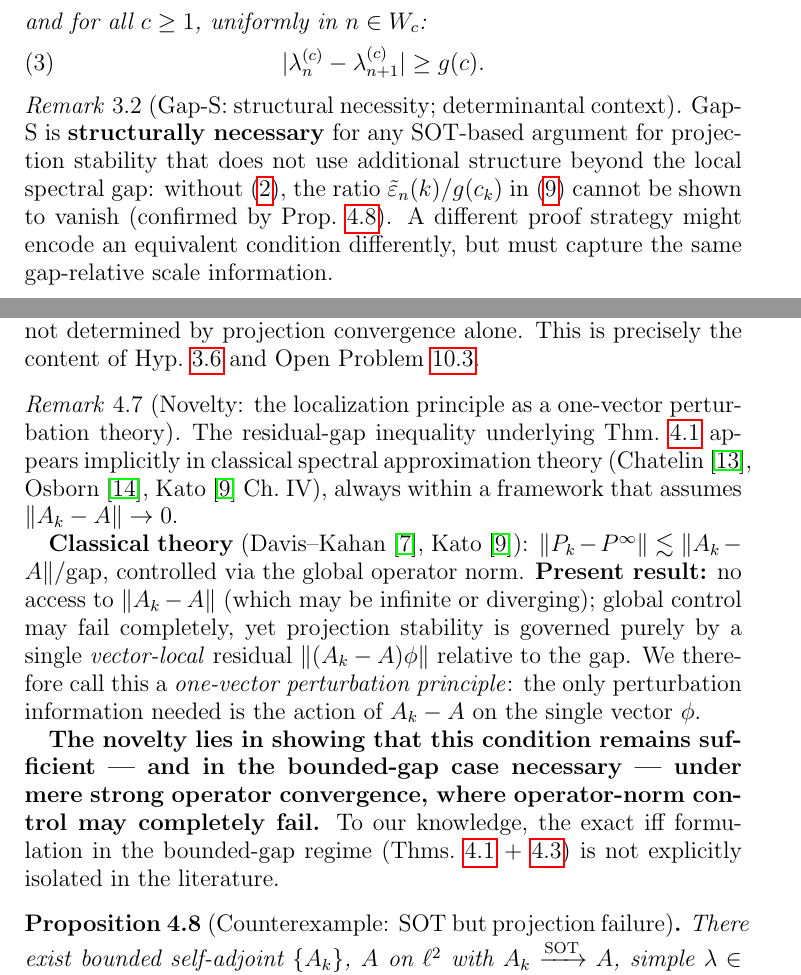
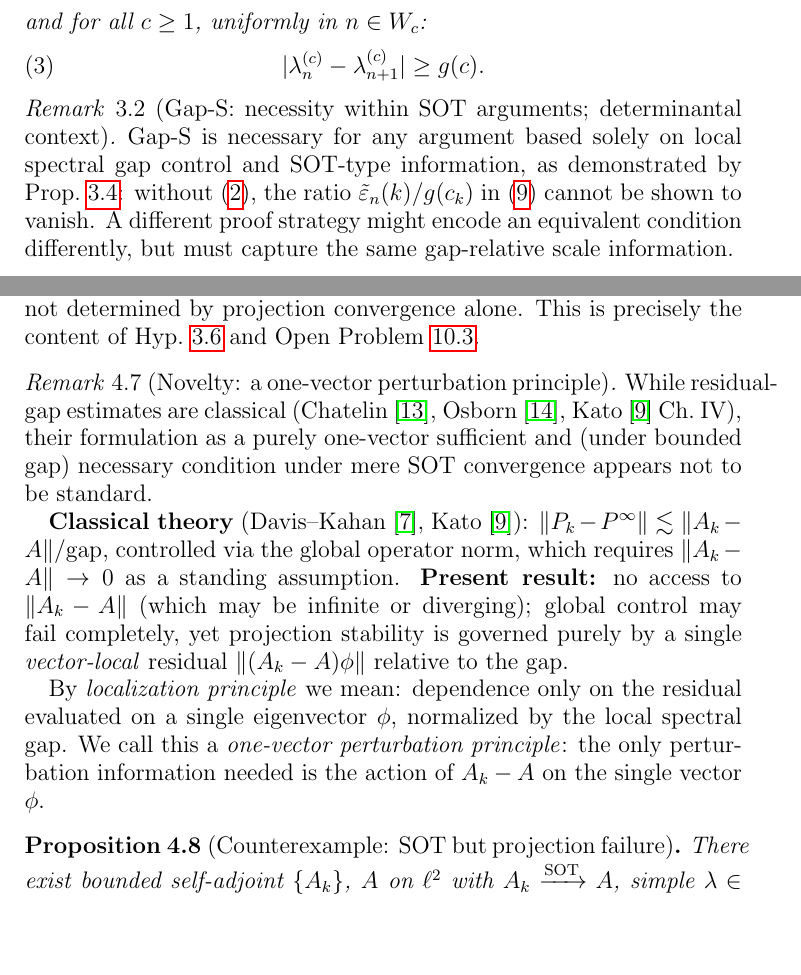
Before and after one commit to Waschtl904/prolate-primes-paper, a LaTeX paper (paper12_DRAFT.tex): two parts of pages 3 and 7 of 11, joined at a grey line, cut so that both start at the same text, the shorter picture padded with empty space. Compiled offline with pdfLaTeX.

Commit message:
Bulletproof final polish: novelty claim softened, Gap-S necessity scoped, simplicity sentence in Thm 4.3 proof, abstract bounded-gap parenthetical, localization definition sharpened
- Rem 4.4: replaced 'not explicitly isolated in the literature' by 'While residual-gap estimates are classical, their formulation as a purely one-vector sufficient and (under bounded gap) necessary condition under mere SOT convergence appears not to be standard.'
- Rem 3.2 (Gap-S structural necessity): replaced 'Gap-S is structurally necessary' by 'Gap-S is necessary for any argument based solely on local spectral gap control and SOT-type information, as demonstrated by Prop. 3.2.'
- Thm 4.3 proof: added opening sentence 'The simplicity of lambda ensures that P^infty is rank-one and that the decompositions used below are well-defined.'
- Abstract: added parenthetical '(in the bounded-gap regime gamma_k >= c_0 > 0)'
- Rem 4.4 / localization definition: sharpened to 'dependence only on the residual evaluated on a single eigenvector, normalized by the local spectral gap'

```diff
--- a/paper12_DRAFT.tex
+++ b/paper12_DRAFT.tex
@@ -264,17 +266,17 @@ uniformly in $n\in W_c$:
 \end{equation}
 \end{hypothesis}
 
-\begin{remark}[Gap-S: structural necessity;
+\begin{remark}[Gap-S: necessity within SOT arguments;
   determinantal context]
 \label{rem:gap-necessary}
-Gap-S is \textbf{structurally necessary}
-for any SOT-based argument for projection
-stability that does not use additional
-structure beyond the local spectral gap:
+Gap-S is necessary for any argument
+based solely on local spectral gap control
+and SOT-type information,
+as demonstrated by Prop.~\ref{prop:no-go}:
 without \eqref{eq:gap-dominates},
 the ratio $\tilde\varepsilon_n(k)/g(c_k)$
 in \eqref{eq:ratio-to-zero} cannot be shown
-to vanish (confirmed by Prop.~\ref{prop:counterexample}).
+to vanish.
 A different proof strategy might encode
 an equivalent condition differently,
 but must capture the same gap-relative
@@ -641,50 +648,44 @@ Hyp.~\ref{hyp:sot-faster}
 and Open Problem~\ref{prob:full-iff}.
 \end{remark}
 
-\begin{remark}[Novelty: the localization
-  principle as a one-vector perturbation
-  theory]
+\begin{remark}[Novelty: a one-vector
+  perturbation principle]
 \label{rem:abstract-novelty}
-The residual-gap inequality underlying
-Thm.~\ref{thm:abstract} appears implicitly
-in classical spectral approximation theory
+While residual-gap estimates are classical
 (Chatelin~\cite{Chatelin1983},
 Osborn~\cite{Osborn1975},
 Kato~\cite{Kato1966} Ch.~IV),
-always within a framework that assumes
-$\|A_k - A\| \to 0$.
+their formulation as a purely one-vector
+sufficient and (under bounded gap)
+necessary condition under mere SOT
+convergence appears not to be standard.
 
 \textbf{Classical theory}
 (Davis--Kahan~\cite{DavisKahan1970},
 Kato~\cite{Kato1966}):
 $\|P_k - P^\infty\| \lesssim
 \|A_k - A\|/\mathrm{gap}$,
-controlled via the global operator norm.
+controlled via the global operator norm,
+which requires $\|A_k-A\|\to 0$
+as a standing assumption.
 \textbf{Present result:}
 no access to $\|A_k - A\|$
 (which may be infinite or diverging);
 global control may fail completely,
 yet projection stability is governed
 purely by a single \emph{vector-local}
-residual $\|(A_k-A)\phi\|$
-relative to the gap.
-We therefore call this a
+residual $\|(A_k-A)\phi\|$ relative to
+the gap.
+
+By \emph{localization principle}
+we mean: dependence only on the residual
+evaluated on a single eigenvector $\phi$,
+normalized by the local spectral gap.
+We call this a
 \emph{one-vector perturbation principle}:
 the only perturbation information needed
 is the action of $A_k - A$ on the
 single vector $\phi$.
-
-\textbf{The novelty lies in showing that
-this condition remains sufficient ---
-and in the bounded-gap case necessary ---
-under mere strong operator convergence,
-where operator-norm control may
-completely fail.}
-To our knowledge, the exact iff formulation
-in the bounded-gap regime
-(Thms.~\ref{thm:abstract}
-$+$~\ref{thm:necessary-bounded-gap})
-is not explicitly isolated in the literature.
 \end{remark}
 
 \begin{proposition}[Counterexample:
```
Also changed, not shown: paper12_DRAFT.tex (21 more changed lines).
